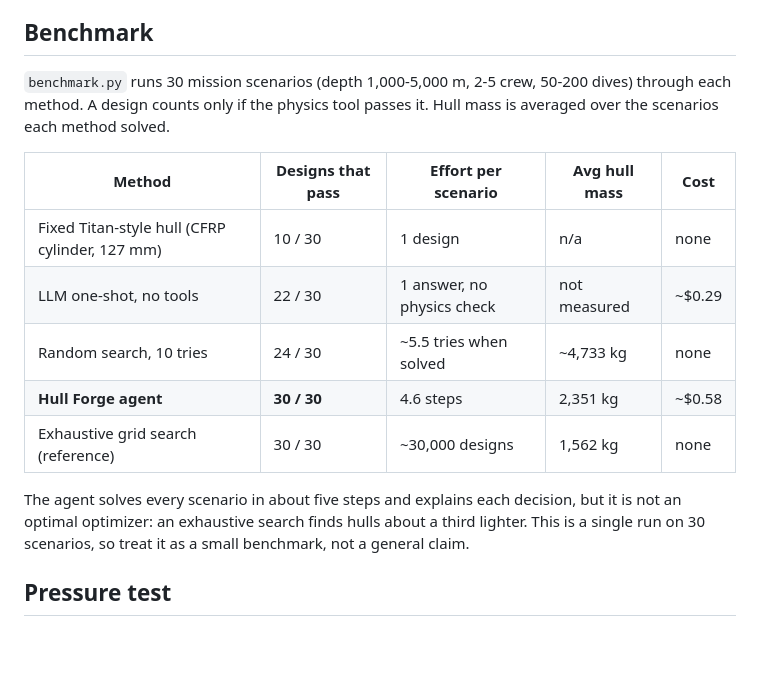
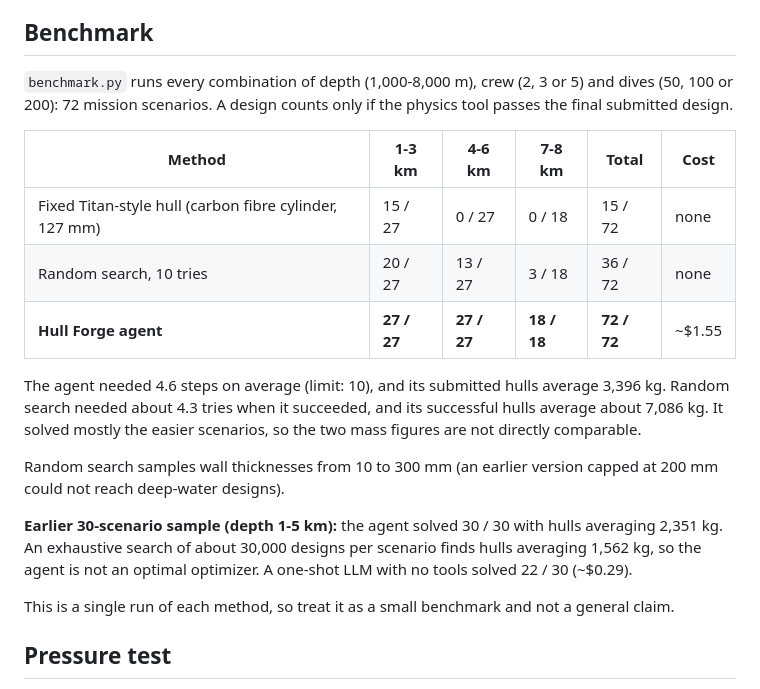
Before and after one commit to SrishtiDesai/hull-ultimax, a Markdown page: README.md, the part around the change. GitHub-like rendering; blank space fills up the shorter version.

Commit message:
Revise benchmark section in README.md
Updated benchmark results and clarified agent performance metrics.

```diff
--- a/README.md
+++ b/README.md
@@ -29,17 +29,21 @@ Every step is written to `decision_log.jsonl`, so each decision can be audited.
 
 ## Benchmark
 
-`benchmark.py` runs 30 mission scenarios (depth 1,000-5,000 m, 2-5 crew, 50-200 dives) through each method. A design counts only if the physics tool passes it. Hull mass is averaged over the scenarios each method solved.
+`benchmark.py` runs every combination of depth (1,000-8,000 m), crew (2, 3 or 5) and dives (50, 100 or 200): 72 mission scenarios. A design counts only if the physics tool passes the final submitted design.
 
-| Method | Designs that pass | Effort per scenario | Avg hull mass | Cost |
-|---|---|---|---|---|
-| Fixed Titan-style hull (CFRP cylinder, 127 mm) | 10 / 30 | 1 design | n/a | none |
-| LLM one-shot, no tools | 22 / 30 | 1 answer, no physics check | not measured | ~$0.29 |
-| Random search, 10 tries | 24 / 30 | ~5.5 tries when solved | ~4,733 kg | none |
-| **Hull Forge agent** | **30 / 30** | 4.6 steps | 2,351 kg | ~$0.58 |
-| Exhaustive grid search (reference) | 30 / 30 | ~30,000 designs | 1,562 kg | none |
+| Method | 1-3 km | 4-6 km | 7-8 km | Total | Cost |
+|---|---|---|---|---|---|
+| Fixed Titan-style hull (carbon fibre cylinder, 127 mm) | 15 / 27 | 0 / 27 | 0 / 18 | 15 / 72 | none |
+| Random search, 10 tries | 20 / 27 | 13 / 27 | 3 / 18 | 36 / 72 | none |
+| **Hull Forge agent** | **27 / 27** | **27 / 27** | **18 / 18** | **72 / 72** | ~$1.55 |
 
-The agent solves every scenario in about five steps and explains each decision, but it is not an optimal optimizer: an exhaustive search finds hulls about a third lighter. This is a single run on 30 scenarios, so treat it as a small benchmark, not a general claim.
+The agent needed 4.6 steps on average (limit: 10), and its submitted hulls average 3,396 kg. Random search needed about 4.3 tries when it succeeded, and its successful hulls average about 7,086 kg. It solved mostly the easier scenarios, so the two mass figures are not directly comparable.
+
+Random search samples wall thicknesses from 10 to 300 mm (an earlier version capped at 200 mm could not reach deep-water designs).
+
+**Earlier 30-scenario sample (depth 1-5 km):** the agent solved 30 / 30 with hulls averaging 2,351 kg. An exhaustive search of about 30,000 designs per scenario finds hulls averaging 1,562 kg, so the agent is not an optimal optimizer. A one-shot LLM with no tools solved 22 / 30 (~$0.29).
+
+This is a single run of each method, so treat it as a small benchmark and not a general claim.
 
 ## Pressure test
 
```
